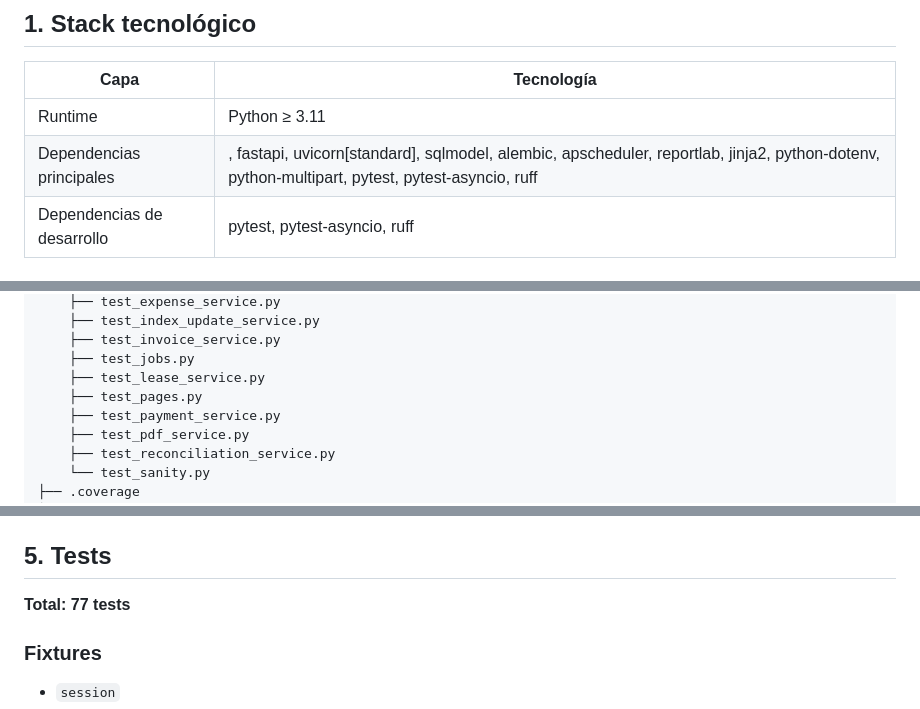
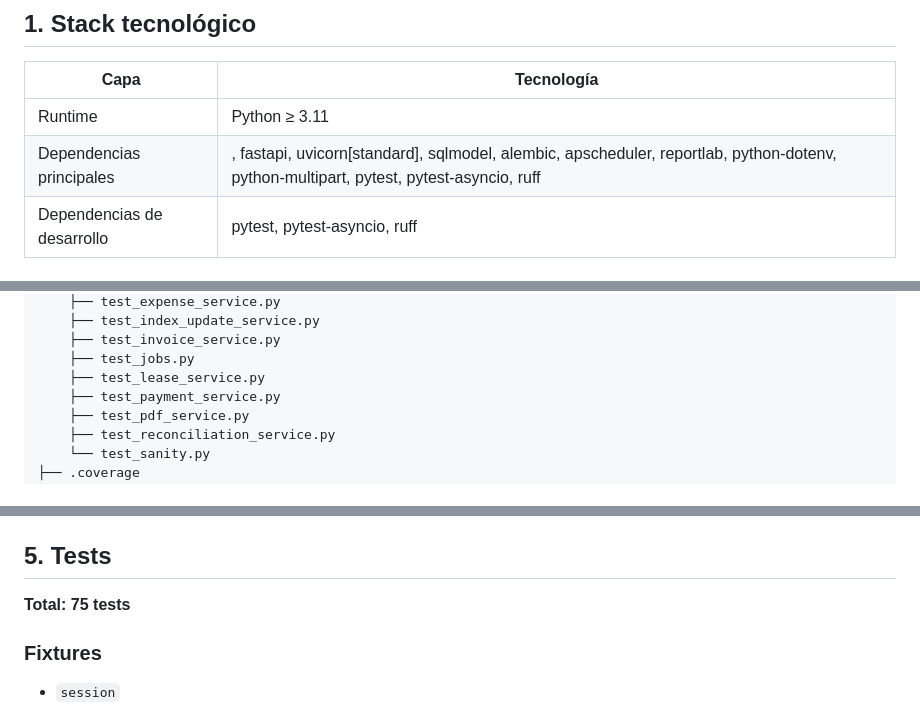
Before and after one commit to marpaal1337/rental-mgmt, a Markdown page: DOCUMENTO_TECNICO.md, 3 parts joined by grey strips. Drawn GitHub-style.

```diff
--- a/DOCUMENTO_TECNICO.md
+++ b/DOCUMENTO_TECNICO.md
@@ -7,7 +7,7 @@
 | Capa | Tecnología |
 |---|---|
 | Runtime | Python ≥ 3.11 |
-| Dependencias principales | , fastapi, uvicorn[standard], sqlmodel, alembic, apscheduler, reportlab, jinja2, python-dotenv, python-multipart, pytest, pytest-asyncio, ruff |
+| Dependencias principales | , fastapi, uvicorn[standard], sqlmodel, alembic, apscheduler, reportlab, python-dotenv, python-multipart, pytest, pytest-asyncio, ruff |
 | Dependencias de desarrollo | pytest, pytest-asyncio, ruff |
 
 ## 2. Estructura del proyecto
@@ -98,7 +96,6 @@ rental-mgmt/
     ├── test_invoice_service.py
     ├── test_jobs.py
     ├── test_lease_service.py
-    ├── test_pages.py
     ├── test_payment_service.py
     ├── test_pdf_service.py
     ├── test_reconciliation_service.py
@@ -434,7 +431,7 @@ Todas las entidades heredan de `AuditMixin` que aporta:
 
 ## 5. Tests
 
-**Total: 77 tests**
+**Total: 75 tests**
 
 ### Fixtures
 
```
Also changed, not shown: other parts of DOCUMENTO_TECNICO.md (+8 -17 lines), AGENTS.md (+17 -6 lines), DOCUMENTO_FUNCIONAL.md (+1 -2 lines).
